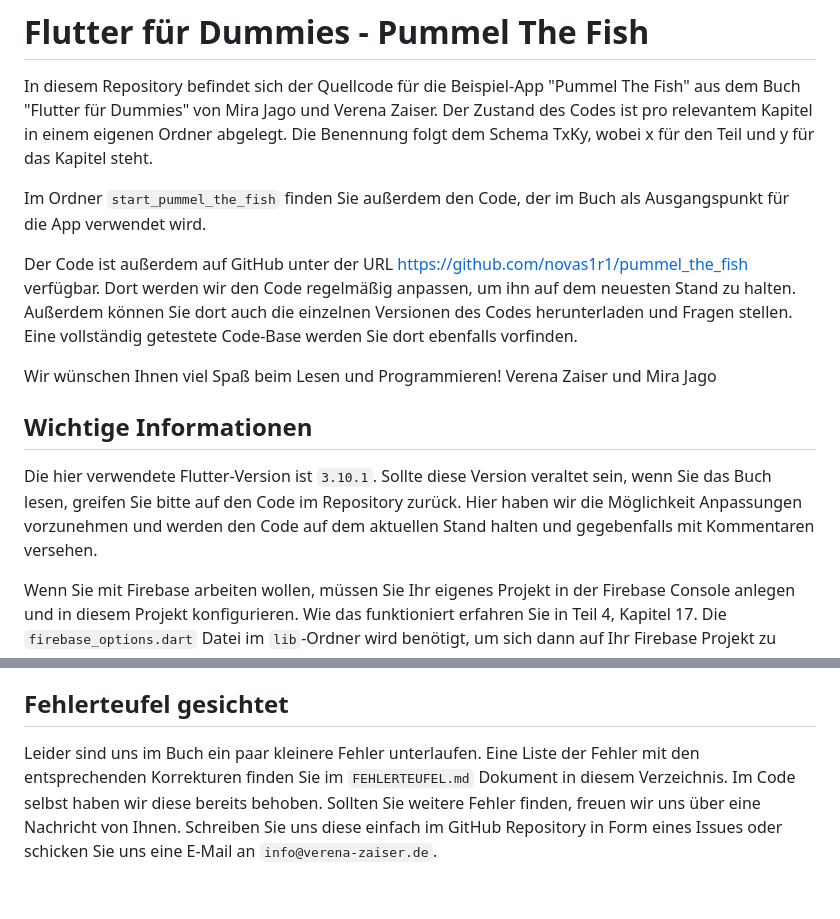
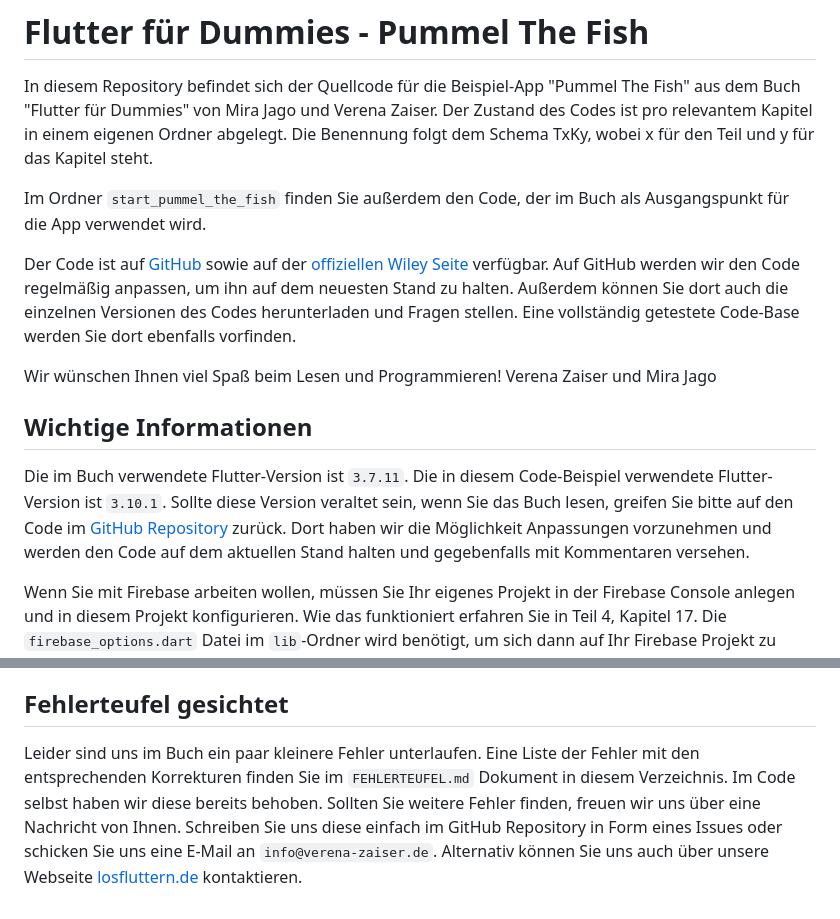
Before and after one commit to novas1r1/pummel_the_fish, a Markdown page: README.md, 2 parts joined by grey strips. Drawn GitHub-style.

```diff
--- a/README.md
+++ b/README.md
@@ -3,13 +3,13 @@ In diesem Repository befindet sich der Quellcode für die Beispiel-App "Pummel T
 
 Im Ordner `start_pummel_the_fish` finden Sie außerdem den Code, der im Buch als Ausgangspunkt für die App verwendet wird.
 
-Der Code ist außerdem auf GitHub unter der URL [https://github.com/novas1r1/pummel_the_fish](https://github.com/novas1r1/pummel_the_fish) verfügbar. Dort werden wir den Code regelmäßig anpassen, um ihn auf dem neuesten Stand zu halten. Außerdem können Sie dort auch die einzelnen Versionen des Codes herunterladen und Fragen stellen. Eine vollständig getestete Code-Base werden Sie dort ebenfalls vorfinden.
+Der Code ist auf [GitHub](https://github.com/novas1r1/pummel_the_fish) sowie auf der [offiziellen Wiley Seite](https://wiley-vch.de/ISBN9783527720293) verfügbar. Auf GitHub werden wir den Code regelmäßig anpassen, um ihn auf dem neuesten Stand zu halten. Außerdem können Sie dort auch die einzelnen Versionen des Codes herunterladen und Fragen stellen. Eine vollständig getestete Code-Base werden Sie dort ebenfalls vorfinden.
 
 Wir wünschen Ihnen viel Spaß beim Lesen und Programmieren!
 Verena Zaiser und Mira Jago
 
 ## Wichtige Informationen
-Die hier verwendete Flutter-Version ist `3.10.1`. Sollte diese Version veraltet sein, wenn Sie das Buch lesen, greifen Sie bitte auf den Code im Repository zurück. Hier haben wir die Möglichkeit Anpassungen vorzunehmen und werden den Code auf dem aktuellen Stand halten und gegebenfalls mit Kommentaren versehen.
+Die im Buch verwendete Flutter-Version ist `3.7.11`. Die in diesem Code-Beispiel verwendete Flutter-Version ist `3.10.1`. Sollte diese Version veraltet sein, wenn Sie das Buch lesen, greifen Sie bitte auf den Code im [GitHub Repository](https://github.com/novas1r1/pummel_the_fish) zurück. Dort haben wir die Möglichkeit Anpassungen vorzunehmen und werden den Code auf dem aktuellen Stand halten und gegebenfalls mit Kommentaren versehen.
 
 Wenn Sie mit Firebase arbeiten wollen, müssen Sie Ihr eigenes Projekt in der Firebase Console anlegen und in diesem Projekt konfigurieren. Wie das funktioniert erfahren Sie in Teil 4, Kapitel 17. Die `firebase_options.dart` Datei im `lib`-Ordner wird benötigt, um sich dann auf Ihr Firebase Projekt zu verbinden.
 
@@ -78,4 +78,4 @@ buildscript {
 Den Befehl `flutter run —debug` im Terminal ausführen und bei der Abfrage, ob multidex eingeschaltet werden soll mit `y` antworten. Mehr Infos dazu finden Sie in der offiziellen Dokumentation: [https://docs.flutter.dev/deployment/android#enabling-multidex-support](https://docs.flutter.dev/deployment/android#enabling-multidex-support).
 
 ## Fehlerteufel gesichtet
-Leider sind uns im Buch ein paar kleinere Fehler unterlaufen. Eine Liste der Fehler mit den entsprechenden Korrekturen finden Sie im `FEHLERTEUFEL.md` Dokument in diesem Verzeichnis. Im Code selbst haben wir diese bereits behoben. Sollten Sie weitere Fehler finden, freuen wir uns über eine Nachricht von Ihnen. Schreiben Sie uns diese einfach im GitHub Repository in Form eines Issues oder schicken Sie uns eine E-Mail an `info@verena-zaiser.de`.
+Leider sind uns im Buch ein paar kleinere Fehler unterlaufen. Eine Liste der Fehler mit den entsprechenden Korrekturen finden Sie im `FEHLERTEUFEL.md` Dokument in diesem Verzeichnis. Im Code selbst haben wir diese bereits behoben. Sollten Sie weitere Fehler finden, freuen wir uns über eine Nachricht von Ihnen. Schreiben Sie uns diese einfach im GitHub Repository in Form eines Issues oder schicken Sie uns eine E-Mail an `info@verena-zaiser.de`. Alternativ können Sie uns auch über unsere Webseite [losfluttern.de](https://losfluttern.de) kontaktieren.
```
Also changed, not shown: FEHLERTEUFEL.md (+20 -44 lines).
